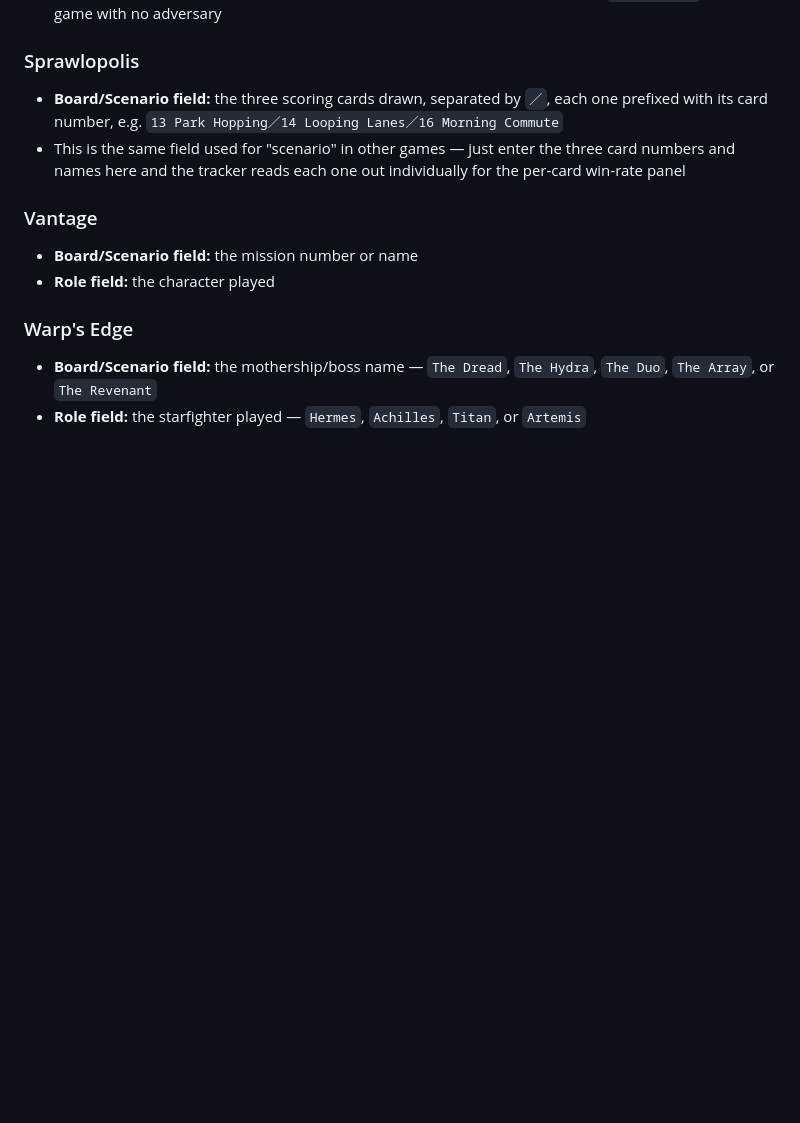
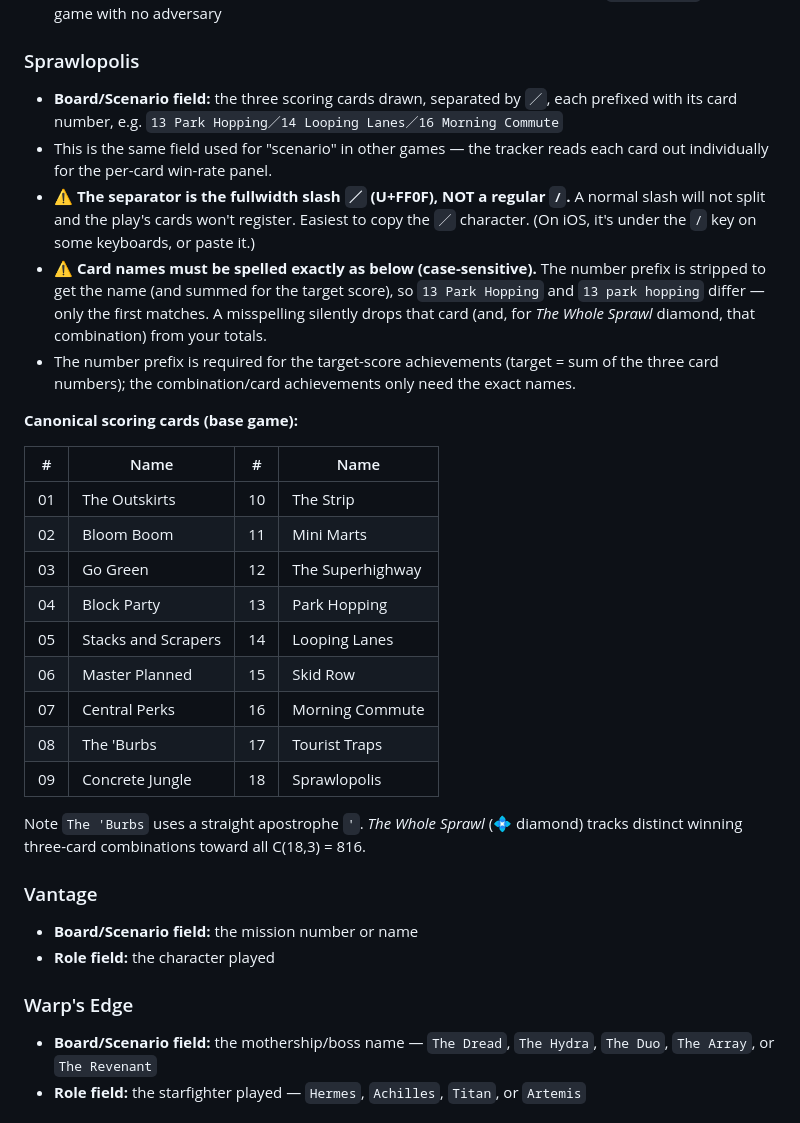
Before and after one commit to jessemurphy/boardgameachievements, a Markdown page: BGSTATS_GUIDE.md, the part around the change. Drawn GitHub-style; blank space fills up the shorter version.

Commit message:
Strengthen Sprawlopolis BGStats logging guide
Document the two silent-failure traps now that The Whole Sprawl diamond
needs exact card names: (1) separator is fullwidth slash ／ (U+FF0F) not
a regular slash, (2) card names are case-sensitive and must match the
canonical spelling. Add full 18-card numbered reference table and note
the straight apostrophe in The 'Burbs.

```diff
--- a/BGSTATS_GUIDE.md
+++ b/BGSTATS_GUIDE.md
@@ -77,8 +77,27 @@ number), and omitting the tag entirely means "not tracked."
 - **Board/Scenario field:** the adversary name if one was used, or leave blank/use `Blight Card` for a game with no adversary
 
 ### Sprawlopolis
-- **Board/Scenario field:** the three scoring cards drawn, separated by `／`, each one prefixed with its card number, e.g. `13 Park Hopping／14 Looping Lanes／16 Morning Commute`
-- This is the same field used for "scenario" in other games — just enter the three card numbers and names here and the tracker reads each one out individually for the per-card win-rate panel
+- **Board/Scenario field:** the three scoring cards drawn, separated by `／`, each prefixed with its card number, e.g. `13 Park Hopping／14 Looping Lanes／16 Morning Commute`
+- This is the same field used for "scenario" in other games — the tracker reads each card out individually for the per-card win-rate panel.
+- **⚠ The separator is the fullwidth slash `／` (U+FF0F), NOT a regular `/`.** A normal slash will not split and the play's cards won't register. Easiest to copy the `／` character. (On iOS, it's under the `/` key on some keyboards, or paste it.)
+- **⚠ Card names must be spelled exactly as below (case-sensitive).** The number prefix is stripped to get the name (and summed for the target score), so `13 Park Hopping` and `13 park hopping` differ — only the first matches. A misspelling silently drops that card (and, for *The Whole Sprawl* diamond, that combination) from your totals.
+- The number prefix is required for the target-score achievements (target = sum of the three card numbers); the combination/card achievements only need the exact names.
+
+**Canonical scoring cards (base game):**
+
+| # | Name | # | Name |
+|---|------|---|------|
+| 01 | The Outskirts | 10 | The Strip |
+| 02 | Bloom Boom | 11 | Mini Marts |
+| 03 | Go Green | 12 | The Superhighway |
+| 04 | Block Party | 13 | Park Hopping |
+| 05 | Stacks and Scrapers | 14 | Looping Lanes |
+| 06 | Master Planned | 15 | Skid Row |
+| 07 | Central Perks | 16 | Morning Commute |
+| 08 | The 'Burbs | 17 | Tourist Traps |
+| 09 | Concrete Jungle | 18 | Sprawlopolis |
+
+Note `The 'Burbs` uses a straight apostrophe `'`. *The Whole Sprawl* (💠 diamond) tracks distinct winning three-card combinations toward all C(18,3) = 816.
 
 ### Vantage
 - **Board/Scenario field:** the mission number or name
```
